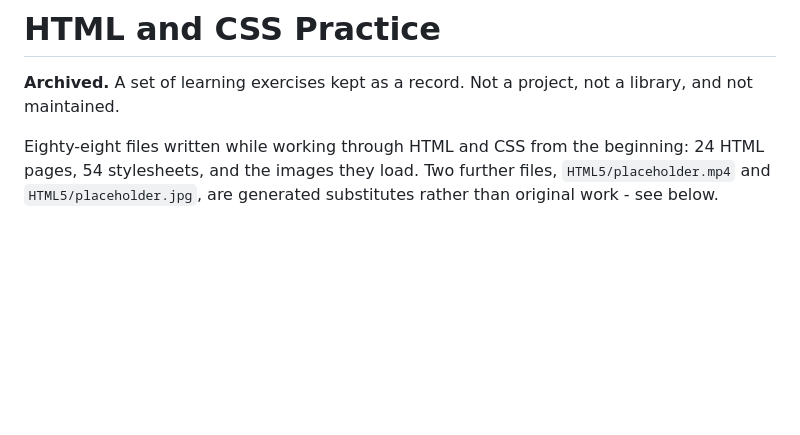
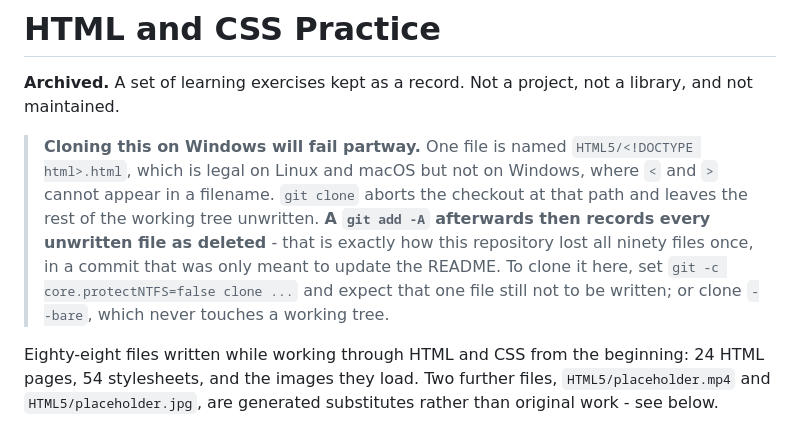
Before and after one commit to Penchal9959/HTML-CSS, a Markdown page: README.md, the part around the change. Drawn GitHub-style; blank space fills up the shorter version.

Commit message:
docs(readme): warn that this cannot be checked out on Windows
HTML5/<!DOCTYPE html>.html aborts a Windows checkout partway, and a blanket
git add -A afterwards records the unwritten files as deletions. That happened
once and cost the repository all ninety files. The warning is at the top
because it is the most useful thing this README can tell a reader.

```diff
--- a/README.md
+++ b/README.md
@@ -2,6 +2,16 @@
 
 **Archived.** A set of learning exercises kept as a record. Not a project, not a
 library, and not maintained.
+
+> **Cloning this on Windows will fail partway.** One file is named
+> `HTML5/<!DOCTYPE html>.html`, which is legal on Linux and macOS but not on
+> Windows, where `<` and `>` cannot appear in a filename. `git clone` aborts the
+> checkout at that path and leaves the rest of the working tree unwritten. **A
+> `git add -A` afterwards then records every unwritten file as deleted** - that
+> is exactly how this repository lost all ninety files once, in a commit that
+> was only meant to update the README. To clone it here, set
+> `git -c core.protectNTFS=false clone ...` and expect that one file still not
+> to be written; or clone `--bare`, which never touches a working tree.
 
 Eighty-eight files written while working through HTML and CSS from the
 beginning: 24 HTML pages, 54 stylesheets, and the images they load. Two further
```
